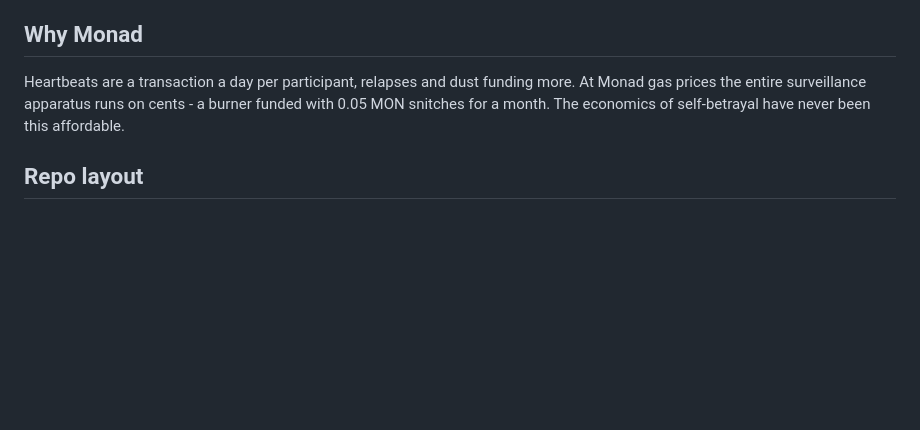
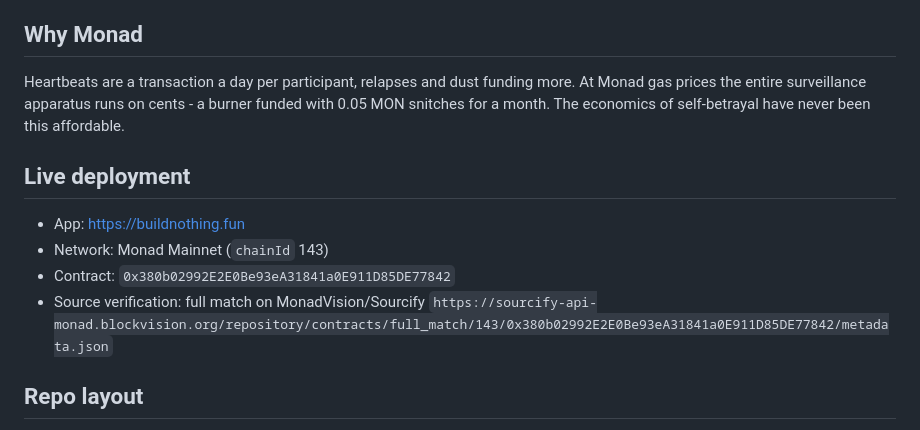
Before and after one commit to Zhekinmaksim/buildnothing, a Markdown page: README.md, the part around the change. Drawn GitHub-style; blank space fills up the shorter version.

Commit message:
Document verified Monad deployment

```diff
--- a/README.md
+++ b/README.md
@@ -55,6 +55,14 @@ funding more. At Monad gas prices the entire surveillance apparatus runs
 on cents - a burner funded with 0.05 MON snitches for a month. The
 economics of self-betrayal have never been this affordable.
 
+## Live deployment
+
+- App: https://buildnothing.fun
+- Network: Monad Mainnet (`chainId` 143)
+- Contract: `0x380b02992E2E0Be93eA31841a0E911D85DE77842`
+- Source verification: full match on MonadVision/Sourcify
+  `https://sourcify-api-monad.blockvision.org/repository/contracts/full_match/143/0x380b02992E2E0Be93eA31841a0E911D85DE77842/metadata.json`
+
 ## Repo layout
 
 - `src/BuildNothing.sol` - the contract (11/11 tests passing)
```
